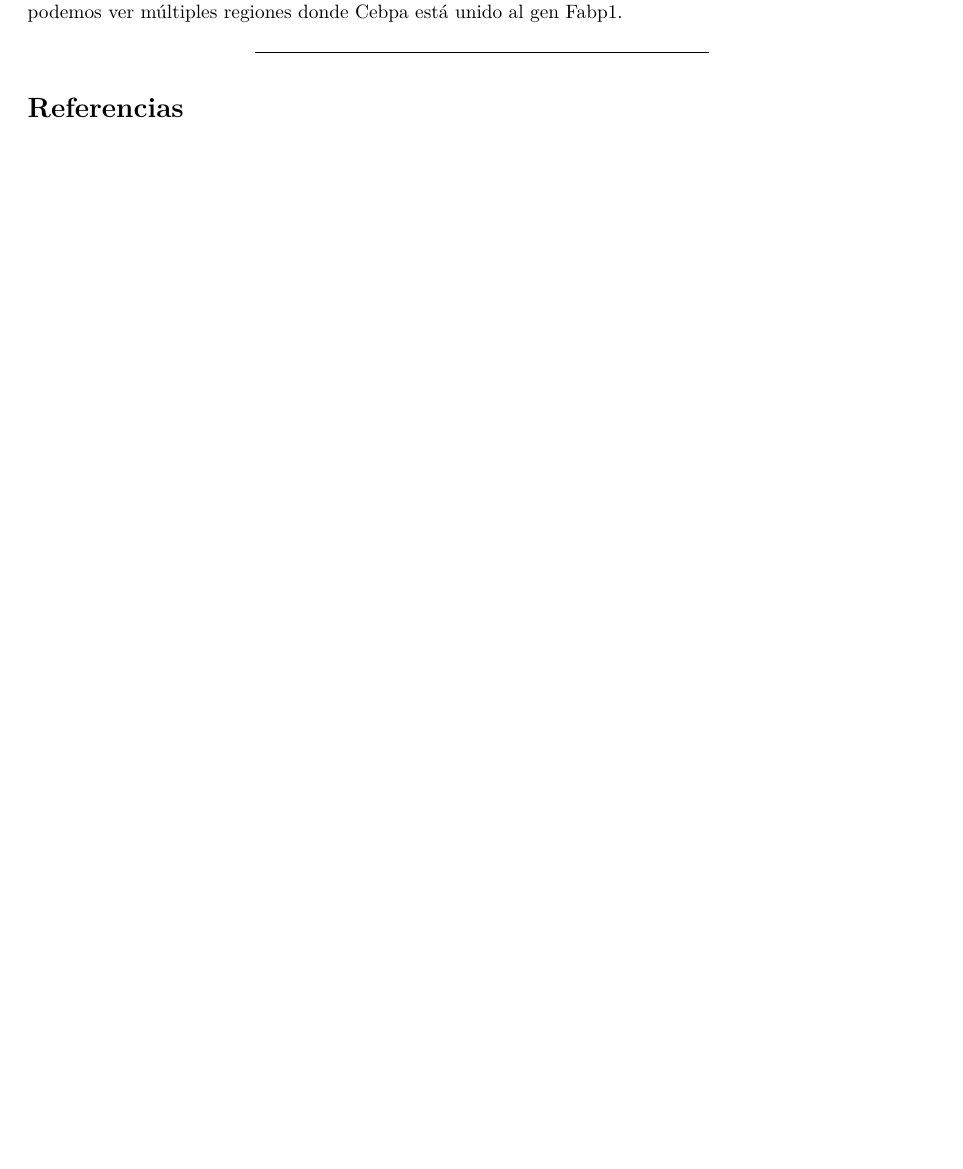
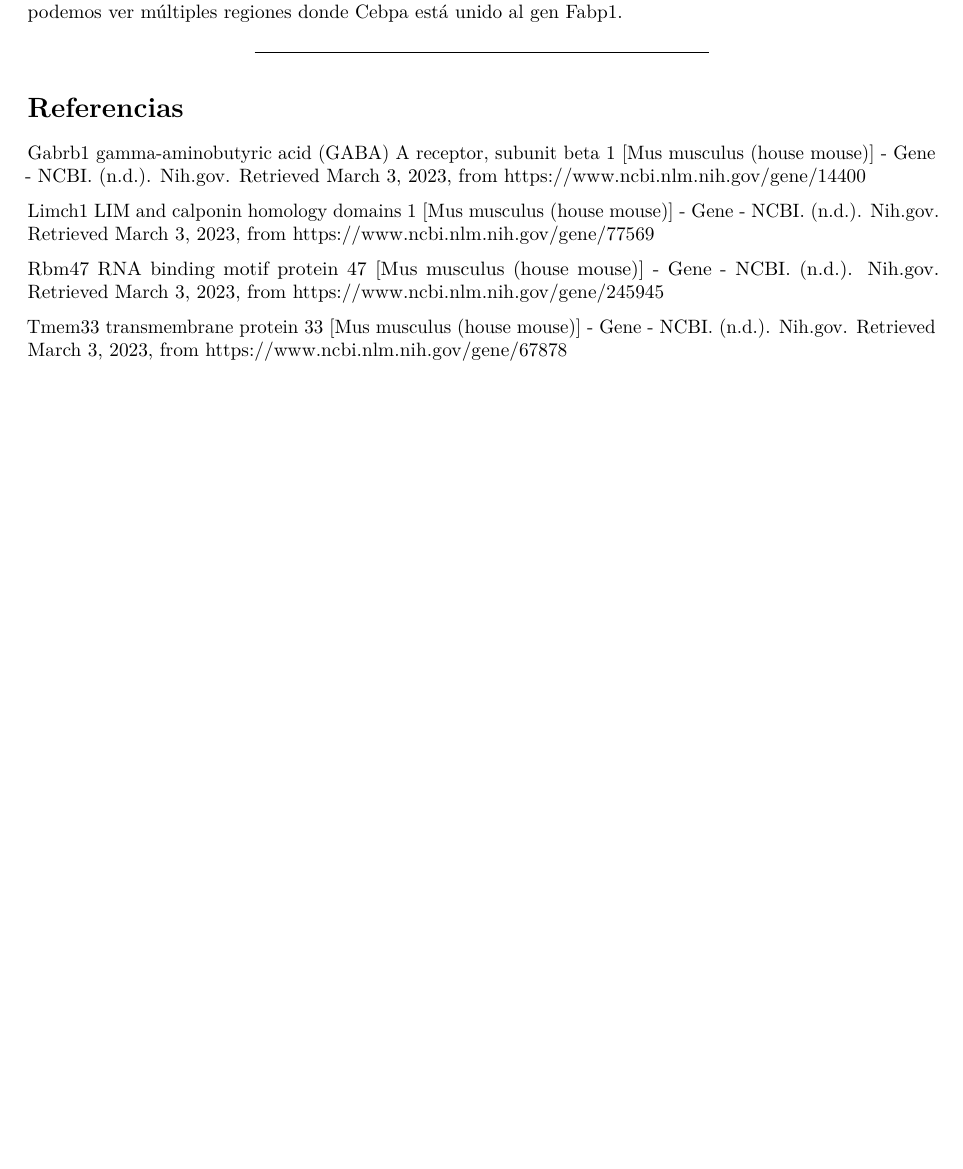
Before and after one commit to riverac54/RNA_seq, an R Markdown document (Tr_3/Reporte_03.Rmd): part of page 14 of 14, cut so that both start at the same text, the shorter picture padded with empty space. Rendered offline with R 4.5, knitr and Pandoc, then LaTeX, with nearby package versions.

Commit message:
referencias

```diff
--- a/Tr_3/Reporte_03.Rmd
+++ b/Tr_3/Reporte_03.Rmd
@@ -423,3 +423,11 @@ Específicamente en esta foto mostramos el gen Fabp1 (proteína fijadora de áci
 ------------------------------------------------------------------------------------
 
 # Referencias
+
+Gabrb1 gamma-aminobutyric acid (GABA) A receptor, subunit beta 1 [Mus musculus (house mouse)] - Gene - NCBI. (n.d.). Nih.gov. Retrieved March 3, 2023, from https://www.ncbi.nlm.nih.gov/gene/14400
+
+Limch1 LIM and calponin homology domains 1 [Mus musculus (house mouse)] - Gene - NCBI. (n.d.). Nih.gov. Retrieved March 3, 2023, from https://www.ncbi.nlm.nih.gov/gene/77569
+
+Rbm47 RNA binding motif protein 47 [Mus musculus (house mouse)] - Gene - NCBI. (n.d.). Nih.gov. Retrieved March 3, 2023, from https://www.ncbi.nlm.nih.gov/gene/245945
+
+Tmem33 transmembrane protein 33 [Mus musculus (house mouse)] - Gene - NCBI. (n.d.). Nih.gov. Retrieved March 3, 2023, from https://www.ncbi.nlm.nih.gov/gene/67878
```
